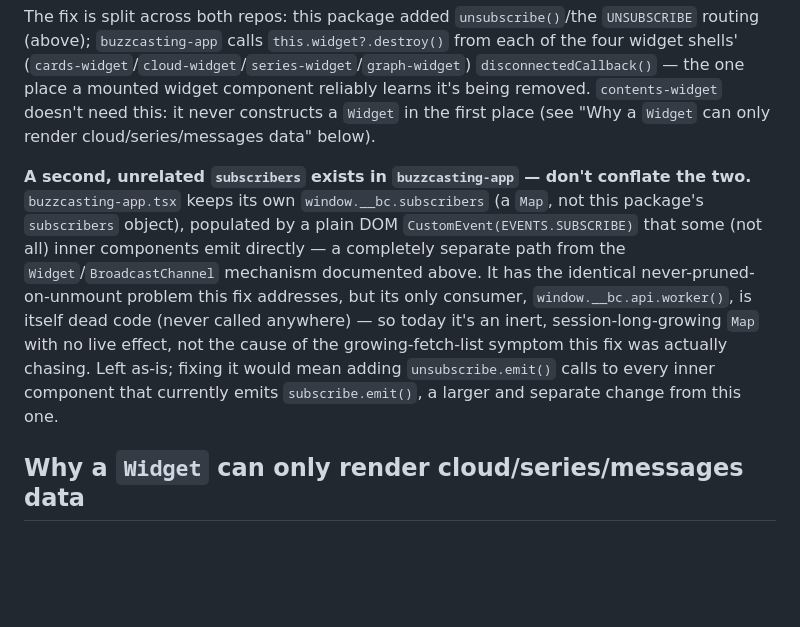
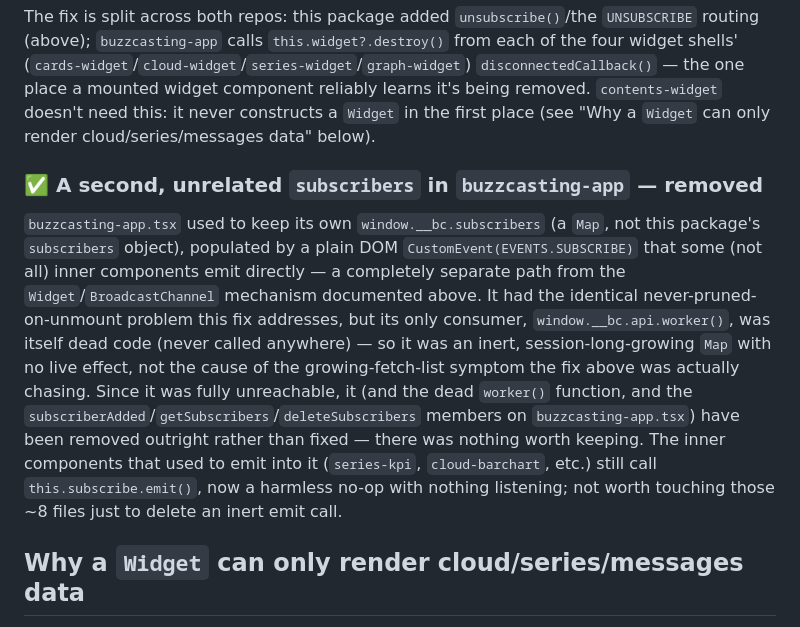
Before and after one commit to TouchFlows/buzzcasting-storage, a Markdown page: documentation/architecture.md, the part around the change. Drawn GitHub-style; blank space fills up the shorter version.

Commit message:
docs: mark the buzzcasting-app subscribers duplicate as removed, not just found
The dead window.__bc.subscribers Map/api.worker() this doc noted as
"left as-is" has since actually been removed in buzzcasting-app (fully
unreachable, nothing worth keeping) - updating the note to match.

Co-Authored-By: Claude Sonnet 5 <noreply@anthropic.com>

```diff
--- a/documentation/architecture.md
+++ b/documentation/architecture.md
@@ -59,7 +59,9 @@ Step 2 has a counterpart: `widget.unsubscribe()` posts `{event: EVENTS.UNSUBSCRI
 
 The fix is split across both repos: this package added `unsubscribe()`/the `UNSUBSCRIBE` routing (above); `buzzcasting-app` calls `this.widget?.destroy()` from each of the four widget shells' (`cards-widget`/`cloud-widget`/`series-widget`/`graph-widget`) `disconnectedCallback()` — the one place a mounted widget component reliably learns it's being removed. `contents-widget` doesn't need this: it never constructs a `Widget` in the first place (see "Why a `Widget` can only render cloud/series/messages data" below).
 
-**A second, unrelated `subscribers` exists in `buzzcasting-app` — don't conflate the two.** `buzzcasting-app.tsx` keeps its own `window.__bc.subscribers` (a `Map`, not this package's `subscribers` object), populated by a plain DOM `CustomEvent(EVENTS.SUBSCRIBE)` that some (not all) inner components emit directly — a completely separate path from the `Widget`/`BroadcastChannel` mechanism documented above. It has the identical never-pruned-on-unmount problem this fix addresses, but its only consumer, `window.__bc.api.worker()`, is itself dead code (never called anywhere) — so today it's an inert, session-long-growing `Map` with no live effect, not the cause of the growing-fetch-list symptom this fix was actually chasing. Left as-is; fixing it would mean adding `unsubscribe.emit()` calls to every inner component that currently emits `subscribe.emit()`, a larger and separate change from this one.
+### ✅ A second, unrelated `subscribers` in `buzzcasting-app` — removed
+
+`buzzcasting-app.tsx` used to keep its own `window.__bc.subscribers` (a `Map`, not this package's `subscribers` object), populated by a plain DOM `CustomEvent(EVENTS.SUBSCRIBE)` that some (not all) inner components emit directly — a completely separate path from the `Widget`/`BroadcastChannel` mechanism documented above. It had the identical never-pruned-on-unmount problem this fix addresses, but its only consumer, `window.__bc.api.worker()`, was itself dead code (never called anywhere) — so it was an inert, session-long-growing `Map` with no live effect, not the cause of the growing-fetch-list symptom the fix above was actually chasing. Since it was fully unreachable, it (and the dead `worker()` function, and the `subscriberAdded`/`getSubscribers`/`deleteSubscribers` members on `buzzcasting-app.tsx`) have been removed outright rather than fixed — there was nothing worth keeping. The inner components that used to emit into it (`series-kpi`, `cloud-barchart`, etc.) still call `this.subscribe.emit()`, now a harmless no-op with nothing listening; not worth touching those ~8 files just to delete an inert emit call.
 
 ## Why a `Widget` can only render cloud/series/messages data
 
```
